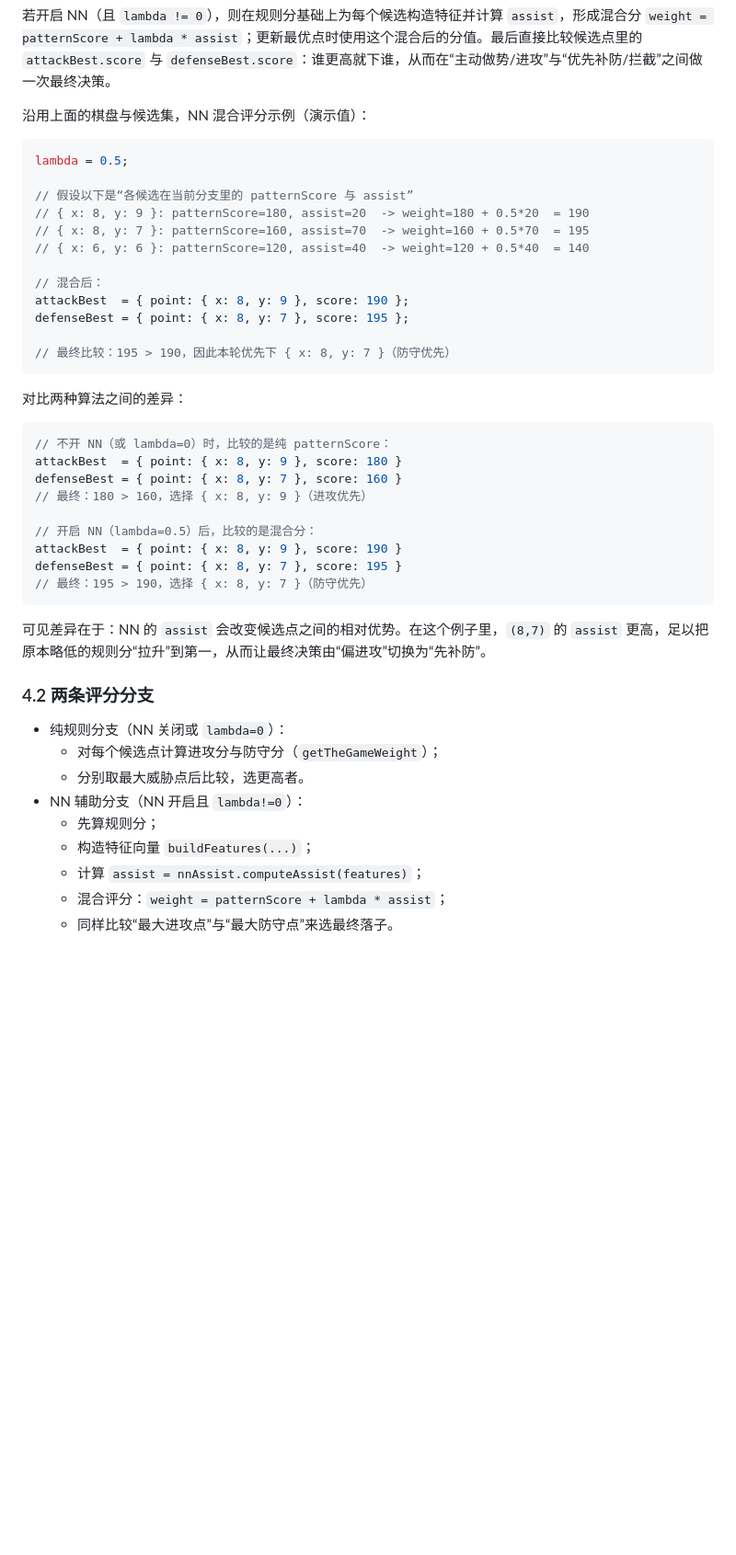
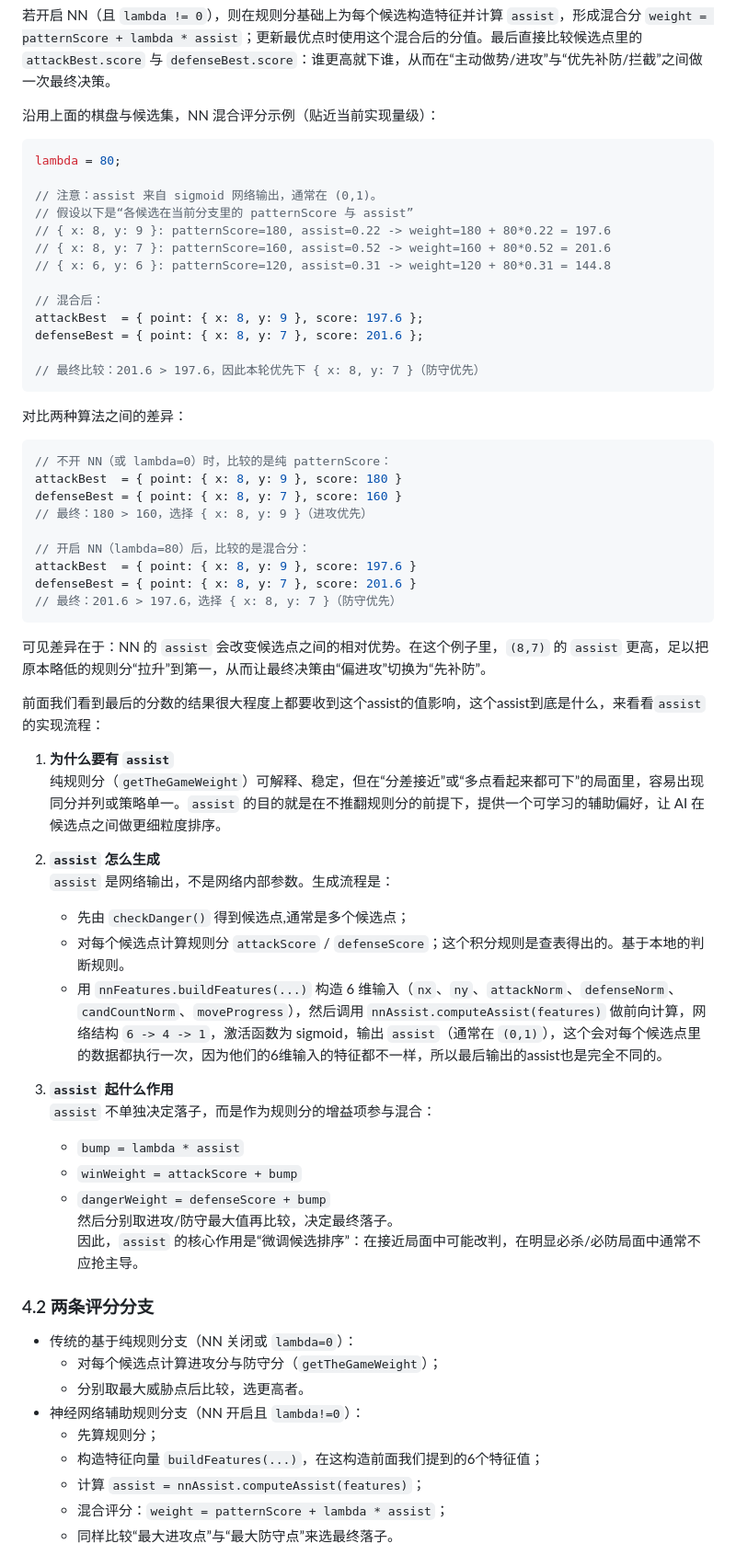
Before and after one commit to SangLiang/GoBang, a Markdown page: docs/开发手册.md, the part around one of its changes. Shown at 92% size. Drawn GitHub-style; blank space fills up the shorter version.

````diff
--- a/docs/开发手册.md
+++ b/docs/开发手册.md
@@ -96,20 +96,21 @@ attackBest = { point: { x: 8, y: 9 }, score: 180 };
 
 若开启 NN（且 `lambda != 0`），则在规则分基础上为每个候选构造特征并计算 `assist`，形成混合分 `weight = patternScore + lambda * assist`；更新最优点时使用这个混合后的分值。最后直接比较候选点里的`attackBest.score` 与 `defenseBest.score`：谁更高就下谁，从而在“主动做势/进攻”与“优先补防/拦截”之间做一次最终决策。
 
-沿用上面的棋盘与候选集，NN 混合评分示例（演示值）：
+沿用上面的棋盘与候选集，NN 混合评分示例（贴近当前实现量级）：
 ```js
-lambda = 0.5;
+lambda = 80;
 
+// 注意：assist 来自 sigmoid 网络输出，通常在 (0,1)。
 // 假设以下是“各候选在当前分支里的 patternScore 与 assist”
-// { x: 8, y: 9 }: patternScore=180, assist=20  -> weight=180 + 0.5*20  = 190
-// { x: 8, y: 7 }: patternScore=160, assist=70  -> weight=160 + 0.5*70  = 195
-// { x: 6, y: 6 }: patternScore=120, assist=40  -> weight=120 + 0.5*40  = 140
+// { x: 8, y: 9 }: patternScore=180, assist=0.22 -> weight=180 + 80*0.22 = 197.6
+// { x: 8, y: 7 }: patternScore=160, assist=0.52 -> weight=160 + 80*0.52 = 201.6
+// { x: 6, y: 6 }: patternScore=120, assist=0.31 -> weight=120 + 80*0.31 = 144.8
 
 // 混合后：
-attackBest  = { point: { x: 8, y: 9 }, score: 190 };
-defenseBest = { point: { x: 8, y: 7 }, score: 195 };
+attackBest  = { point: { x: 8, y: 9 }, score: 197.6 };
+defenseBest = { point: { x: 8, y: 7 }, score: 201.6 };
 
-// 最终比较：195 > 190，因此本轮优先下 { x: 8, y: 7 }（防守优先）
+// 最终比较：201.6 > 197.6，因此本轮优先下 { x: 8, y: 7 }（防守优先）
 ```
 
 对比两种算法之间的差异：
@@ -119,22 +120,41 @@ attackBest  = { point: { x: 8, y: 9 }, score: 180 }
 defenseBest = { point: { x: 8, y: 7 }, score: 160 }
 // 最终：180 > 160，选择 { x: 8, y: 9 }（进攻优先）
 
-// 开启 NN（lambda=0.5）后，比较的是混合分：
-attackBest  = { point: { x: 8, y: 9 }, score: 190 }
-defenseBest = { point: { x: 8, y: 7 }, score: 195 }
-// 最终：195 > 190，选择 { x: 8, y: 7 }（防守优先）
+// 开启 NN（lambda=80）后，比较的是混合分：
+attackBest  = { point: { x: 8, y: 9 }, score: 197.6 }
+defenseBest = { point: { x: 8, y: 7 }, score: 201.6 }
+// 最终：201.6 > 197.6，选择 { x: 8, y: 7 }（防守优先）
 ```
 
 可见差异在于：NN 的 `assist` 会改变候选点之间的相对优势。在这个例子里，`(8,7)` 的 `assist` 更高，足以把原本略低的规则分“拉升”到第一，从而让最终决策由“偏进攻”切换为“先补防”。
 
+前面我们看到最后的分数的结果很大程度上都要收到这个assist的值影响，这个assist到底是什么，来看看`assist` 的实现流程：
+
+1. **为什么要有 `assist`**
+   纯规则分（`getTheGameWeight`）可解释、稳定，但在“分差接近”或“多点看起来都可下”的局面里，容易出现同分并列或策略单一。`assist` 的目的就是在不推翻规则分的前提下，提供一个可学习的辅助偏好，让 AI 在候选点之间做更细粒度排序。
+
+2. **`assist` 怎么生成**
+   `assist` 是网络输出，不是网络内部参数。生成流程是：
+   - 先由 `checkDanger()` 得到候选点,通常是多个候选点；
+   - 对每个候选点计算规则分 `attackScore` / `defenseScore`；这个积分规则是查表得出的。基于本地的判断规则。
+   - 用 `nnFeatures.buildFeatures(...)` 构造 6 维输入（`nx`、`ny`、`attackNorm`、`defenseNorm`、`candCountNorm`、`moveProgress`），然后调用 `nnAssist.computeAssist(features)` 做前向计算，网络结构 `6 -> 4 -> 1`，激活函数为 sigmoid，输出 `assist`（通常在 `(0,1)`），这个会对每个候选点里的数据都执行一次，因为他们的6维输入的特征都不一样，所以最后输出的assist也是完全不同的。
+
+3. **`assist` 起什么作用**
+   `assist` 不单独决定落子，而是作为规则分的增益项参与混合：
+   - `bump = lambda * assist`
+   - `winWeight = attackScore + bump`
+   - `dangerWeight = defenseScore + bump`
+   然后分别取进攻/防守最大值再比较，决定最终落子。
+   因此，`assist` 的核心作用是“微调候选排序”：在接近局面中可能改判，在明显必杀/必防局面中通常不应抢主导。
+
 ### 4.2 两条评分分支
 
-- 纯规则分支（NN 关闭或 `lambda=0`）：
+- 传统的基于纯规则分支（NN 关闭或 `lambda=0`）：
   - 对每个候选点计算进攻分与防守分（`getTheGameWeight`）；
   - 分别取最大威胁点后比较，选更高者。
-- NN 辅助分支（NN 开启且 `lambda!=0`）：
+- 神经网络辅助规则分支（NN 开启且 `lambda!=0`）：
   - 先算规则分；
-  - 构造特征向量 `buildFeatures(...)`；
+  - 构造特征向量 `buildFeatures(...)`，在这构造前面我们提到的6个特征值；
   - 计算 `assist = nnAssist.computeAssist(features)`；
   - 混合评分：`weight = patternScore + lambda * assist`；
   - 同样比较“最大进攻点”与“最大防守点”来选最终落子。
````
Also changed, not shown: other parts of docs/开发手册.md (+30 -11 lines).
